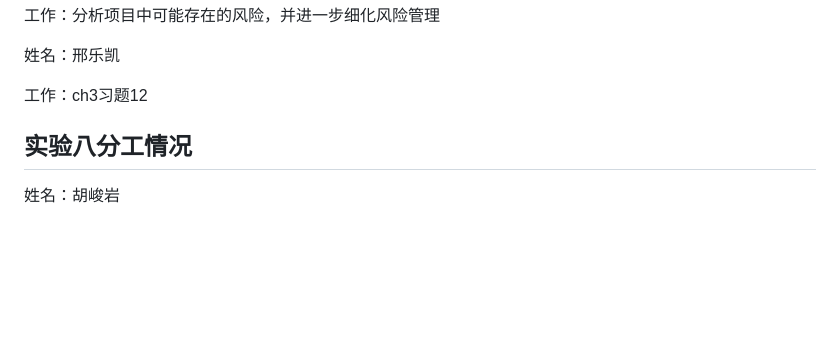
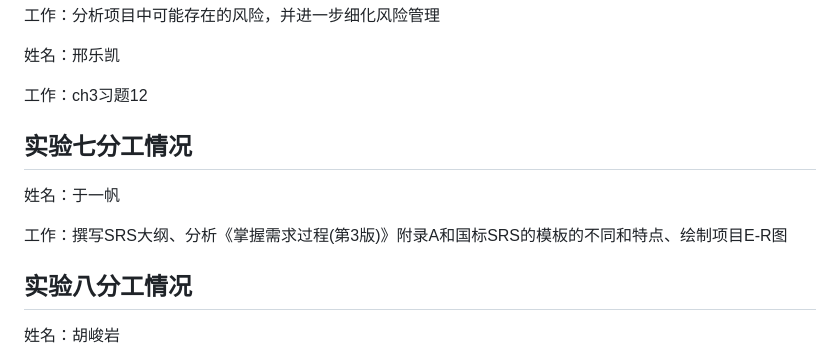
Before and after one commit to Kenyank1dd/SE-Final-Project, a Markdown page: 分工情况.md, the part around the change printed below. GitHub-like rendering; blank space fills up the shorter version.

```diff
--- a/分工情况.md
+++ b/分工情况.md
@@ -128,6 +127,12 @@
 
 工作：ch3习题12
 
+
+## 实验七分工情况
+
+姓名：于一帆
+
+工作：撰写SRS大纲、分析《掌握需求过程(第3版)》附录A和国标SRS的模板的不同和特点、绘制项目E-R图
 
 
 ## 实验八分工情况
```
Also changed, not shown: other parts of 分工情况.md (+0 -1 lines).
